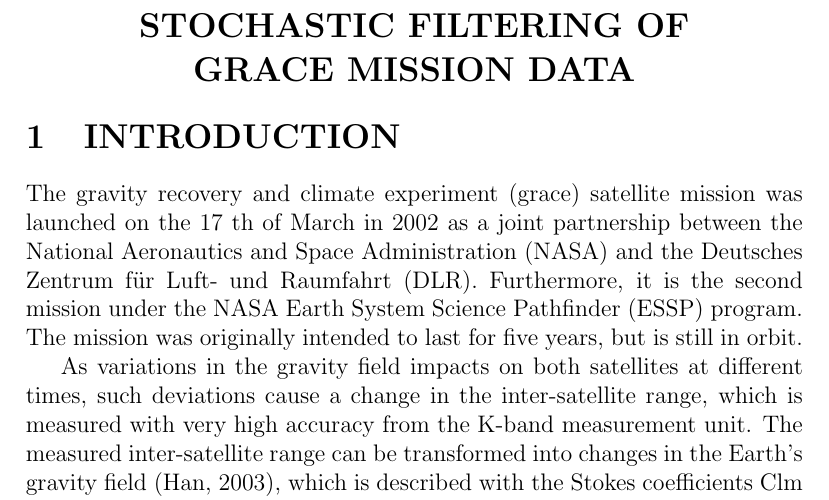
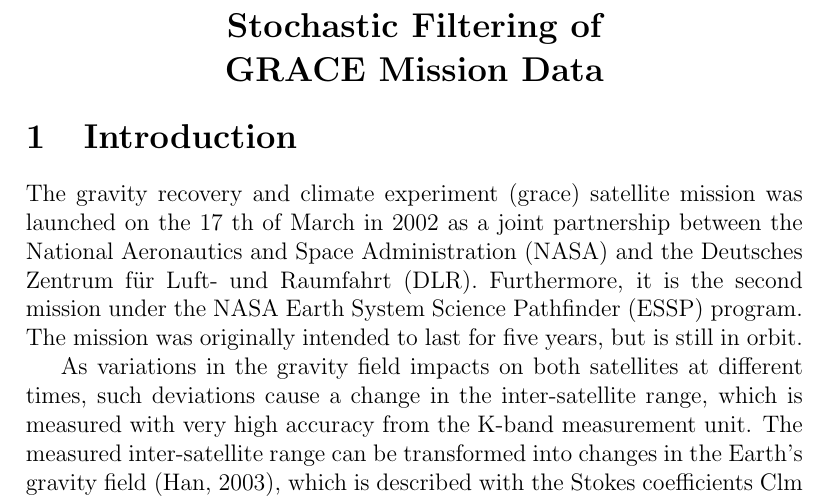
Before and after one commit to sgraghav/GRACE-Mission, a LaTeX document (Grace_report_by_Raghvendra_Vaibhav_Kshitj.tex): part of page 2 of 12, cut at the place of the change. Compiled offline with pdfLaTeX.

Commit message:
Update Grace_report_by_Raghvendra_Vaibhav_Kshitj.tex

```diff
--- a/Grace_report_by_Raghvendra_Vaibhav_Kshitj.tex
+++ b/Grace_report_by_Raghvendra_Vaibhav_Kshitj.tex
@@ -12,8 +12,8 @@
 
 \includegraphics[scale=.44]{grace1}
 \newpage
-\section*{\centerline{STOCHASTIC FILTERING OF} \centerline{GRACE MISSION DATA}}
-\section{INTRODUCTION}
+\section*{\centerline{Stochastic Filtering of} \centerline{GRACE Mission Data}}
+\section{Introduction}
  The gravity recovery and climate experiment (grace) satellite mission was launched
 on the 17 th of March in 2002 as a joint partnership between the National Aeronautics
 and Space Administration (NASA) and the Deutsches Zentrum für Luft- und Raumfahrt
```
